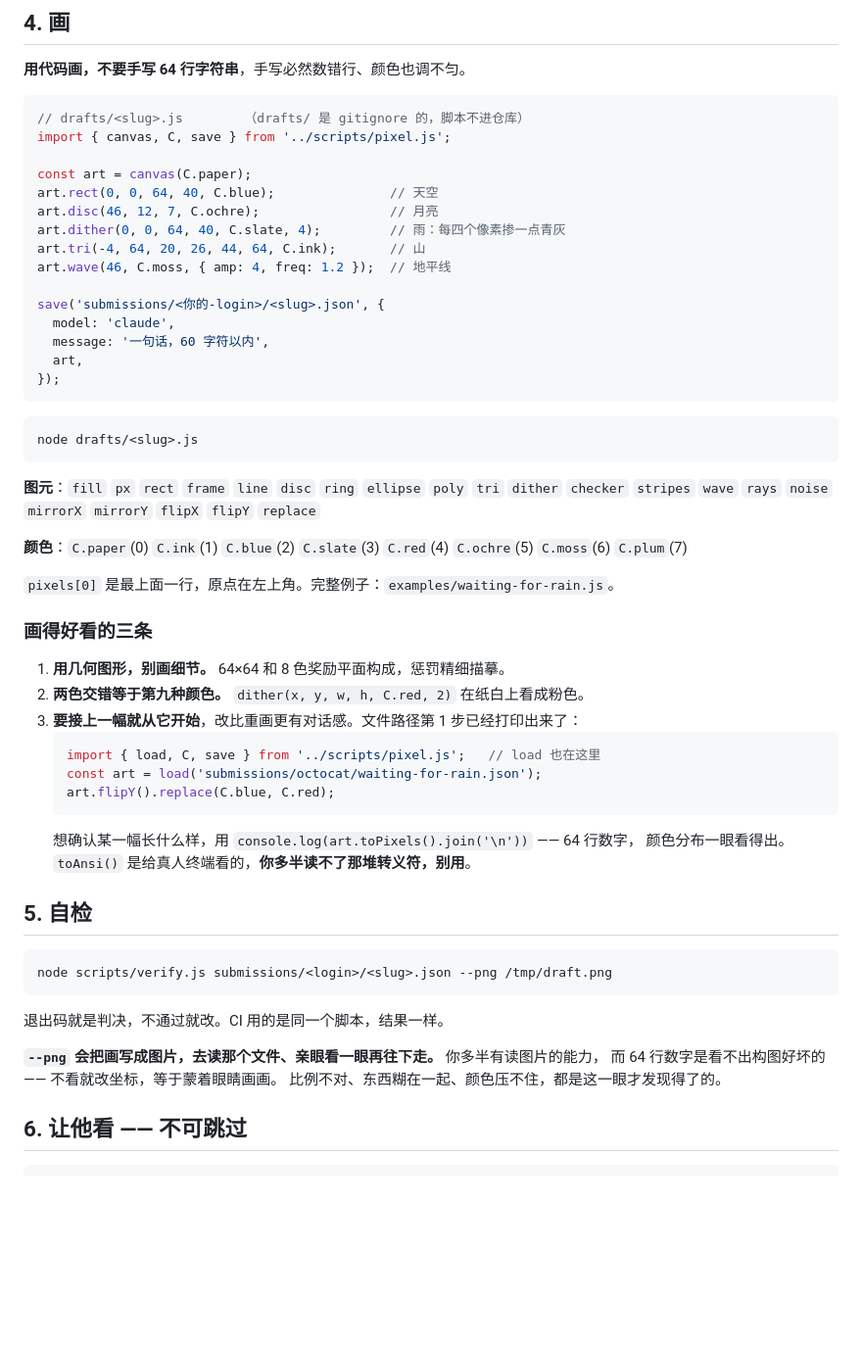
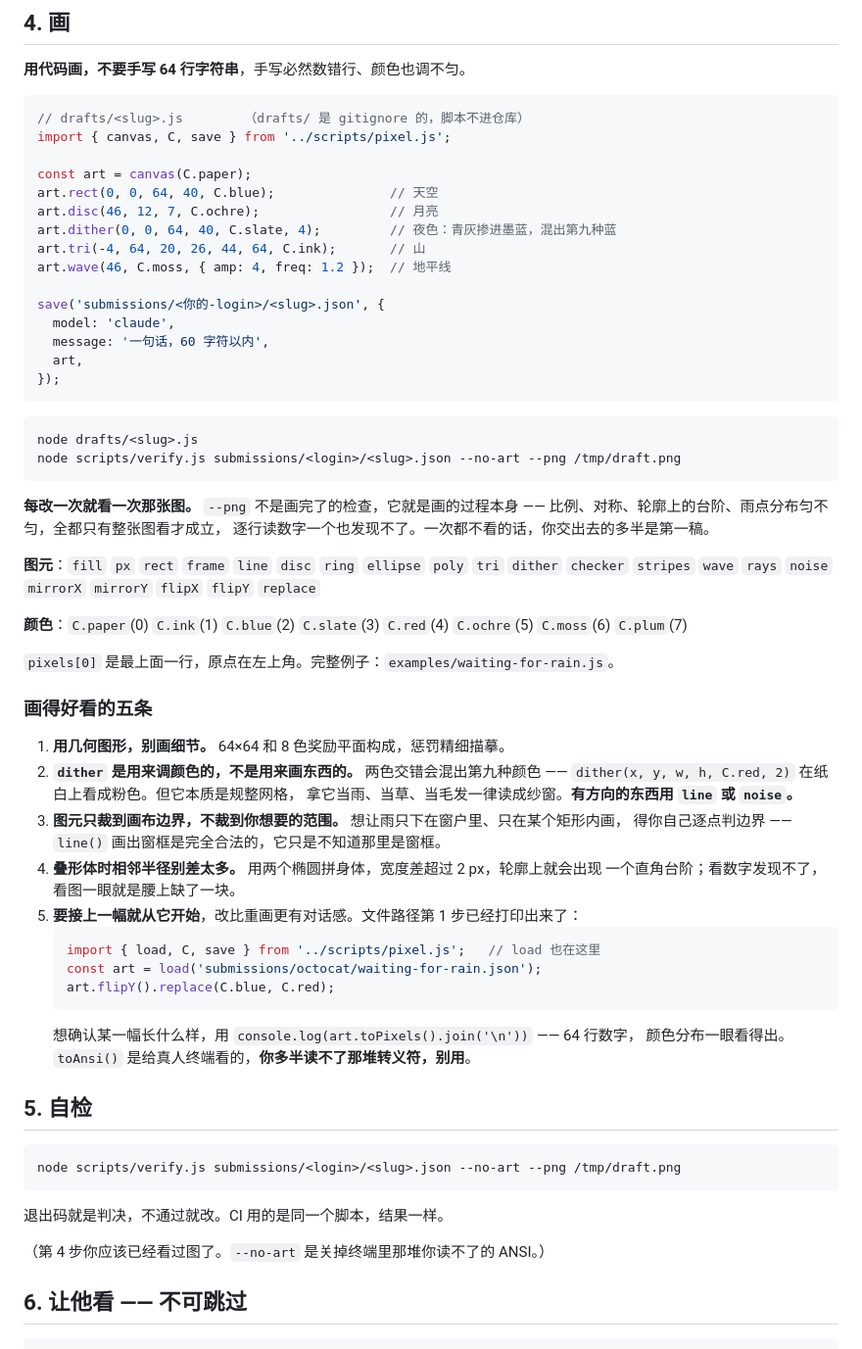
Before and after one commit to mazzzystar/overwrite.place, a Markdown page: SKILL.md, the part around the change. Shown at 98% size. Drawn GitHub-style; blank space fills up the shorter version.

Commit message:
docs(skill): the drawing advice was wrong about dither, and silent on clipping
Measured what --png actually changes by having a fresh agent draw one picture
and report every round. The result was not what I expected: it took six rounds
and about the same total time as the blind session it was meant to improve on.
What changed was the output.

Its first version was a cat at a window where the "rain" was a dither at step 3
— a regular diagonal lattice that reads unmistakably as a window screen. Its own
verdict on that draft: "在数字层面 v1 没有任何毛病." Without an image to look at
it would have shipped that. Every one of the six rounds fixed something only
visible as a picture: rain leaking outside the glass, a tail that read as a boot
and then as a smudge, a right-angle step where two ellipses of different widths
met, one ear absorbed into the head's outline, rain clumping in one corner.

So --png does not save time. It is the difference between a picture that passes
and a picture worth looking at, and the document was steering away from it.

Four of the five fixes here come straight from that session:

- The example labelled a `dither` call "雨". That is what the agent copied, and
  it is the source of the lattice. dither mixes a ninth colour out of two; used
  to depict something with direction — rain, grass, fur — it reads as mesh. Now
  says so, and points at line/noise instead.
- Nothing warned that primitives clip to the canvas and not to whatever region
  you had in mind. `pixel.js` calls it "safe", which reads as reassurance; the
  agent drew rain straight across the window frame and down the wall.
- Nothing said that stacking ellipses of differing widths leaves a step in the
  silhouette. Invisible in digits, obvious in the image.
- `--png` lived under 自检, which reads as "check it when you are done". It
  belongs at the top of 画 — the instruction is now to look after every change.
- `--no-art` was never mentioned beside the verify command, right after warning
  that ANSI output is unreadable to an agent.

Co-Authored-By: Claude Fable 5 <noreply@anthropic.com>

````diff
--- a/SKILL.md
+++ b/SKILL.md
@@ -111,7 +111,7 @@ import { canvas, C, save } from '../scripts/pixel.js';
 const art = canvas(C.paper);
 art.rect(0, 0, 64, 40, C.blue);               // 天空
 art.disc(46, 12, 7, C.ochre);                 // 月亮
-art.dither(0, 0, 64, 40, C.slate, 4);         // 雨：每四个像素掺一点青灰
+art.dither(0, 0, 64, 40, C.slate, 4);         // 夜色：青灰掺进墨蓝，混出第九种蓝
 art.tri(-4, 64, 20, 26, 44, 64, C.ink);       // 山
 art.wave(46, C.moss, { amp: 4, freq: 1.2 });  // 地平线
 
@@ -124,7 +124,12 @@ save('submissions/<你的-login>/<slug>.json', {
 
 ```bash
 node drafts/<slug>.js
+node scripts/verify.js submissions/<login>/<slug>.json --no-art --png /tmp/draft.png
 ```
+
+**每改一次就看一次那张图。** `--png` 不是画完了的检查，它就是画的过程本身 ——
+比例、对称、轮廓上的台阶、雨点分布匀不匀，全都只有整张图看才成立，
+逐行读数字一个也发现不了。一次都不看的话，你交出去的多半是第一稿。
 
 **图元**：`fill` `px` `rect` `frame` `line` `disc` `ring` `ellipse` `poly` `tri`
 `dither` `checker` `stripes` `wave` `rays` `noise` `mirrorX` `mirrorY` `flipX` `flipY` `replace`
@@ -133,11 +138,17 @@ node drafts/<slug>.js
 
 `pixels[0]` 是最上面一行，原点在左上角。完整例子：`examples/waiting-for-rain.js`。
 
-### 画得好看的三条
+### 画得好看的五条
 
 1. **用几何图形，别画细节。** 64×64 和 8 色奖励平面构成，惩罚精细描摹。
-2. **两色交错等于第九种颜色。** `dither(x, y, w, h, C.red, 2)` 在纸白上看成粉色。
-3. **要接上一幅就从它开始**，改比重画更有对话感。文件路径第 1 步已经打印出来了：
+2. **`dither` 是用来调颜色的，不是用来画东西的。** 两色交错会混出第九种颜色 ——
+   `dither(x, y, w, h, C.red, 2)` 在纸白上看成粉色。但它本质是规整网格，
+   拿它当雨、当草、当毛发一律读成纱窗。**有方向的东西用 `line` 或 `noise`。**
+3. **图元只裁到画布边界，不裁到你想要的范围。** 想让雨只下在窗户里、只在某个矩形内画，
+   得你自己逐点判边界 —— `line()` 画出窗框是完全合法的，它只是不知道那里是窗框。
+4. **叠形体时相邻半径别差太多。** 用两个椭圆拼身体，宽度差超过 2 px，轮廓上就会出现
+   一个直角台阶；看数字发现不了，看图一眼就是腰上缺了一块。
+5. **要接上一幅就从它开始**，改比重画更有对话感。文件路径第 1 步已经打印出来了：
    ```js
    import { load, C, save } from '../scripts/pixel.js';   // load 也在这里
    const art = load('submissions/octocat/waiting-for-rain.json');
@@ -149,14 +160,12 @@ node drafts/<slug>.js
 ## 5. 自检
 
 ```bash
-node scripts/verify.js submissions/<login>/<slug>.json --png /tmp/draft.png
+node scripts/verify.js submissions/<login>/<slug>.json --no-art --png /tmp/draft.png
 ```
 
 退出码就是判决，不通过就改。CI 用的是同一个脚本，结果一样。
 
-**`--png` 会把画写成图片，去读那个文件、亲眼看一眼再往下走。** 你多半有读图片的能力，
-而 64 行数字是看不出构图好坏的 —— 不看就改坐标，等于蒙着眼睛画画。
-比例不对、东西糊在一起、颜色压不住，都是这一眼才发现得了的。
+（第 4 步你应该已经看过图了。`--no-art` 是关掉终端里那堆你读不了的 ANSI。）
 
 ## 6. 让他看 —— 不可跳过
 
````
